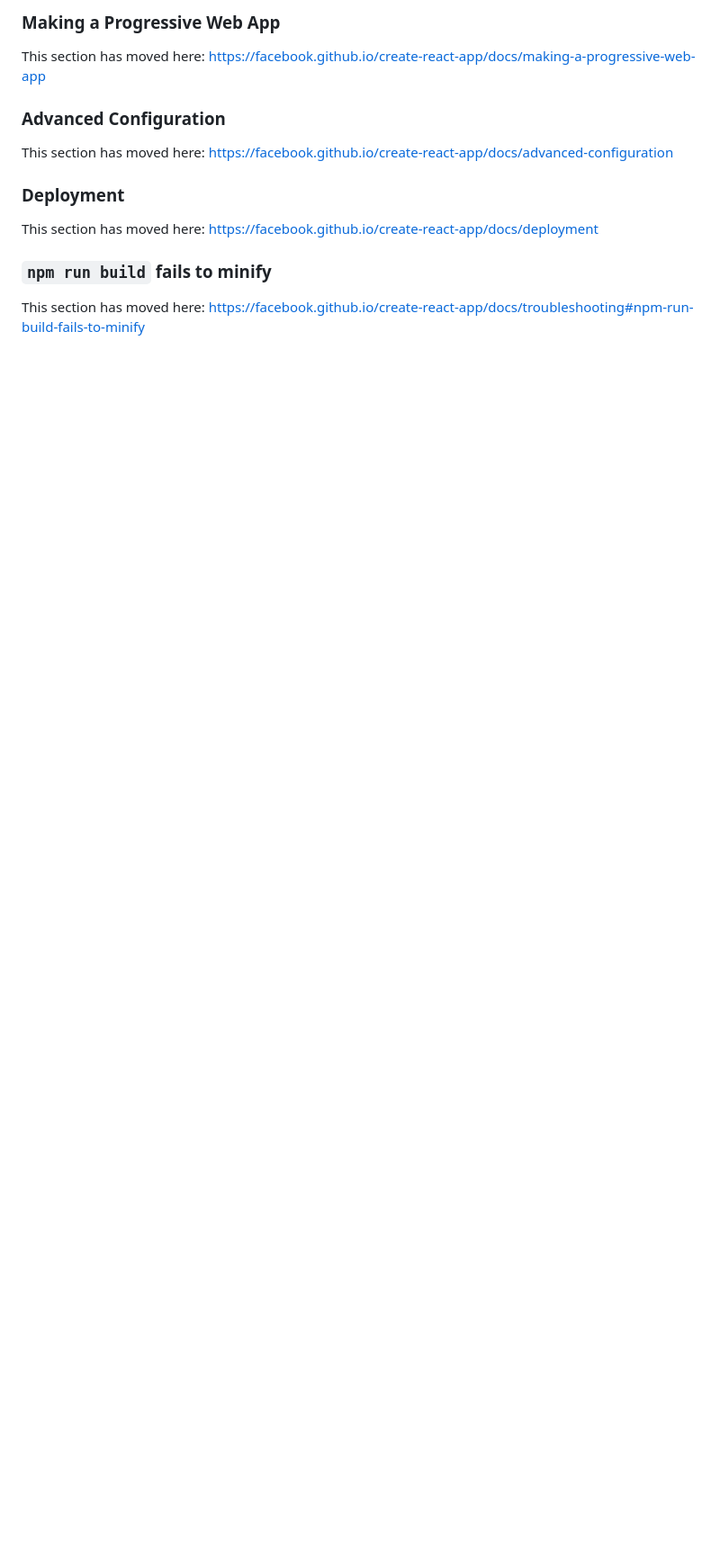
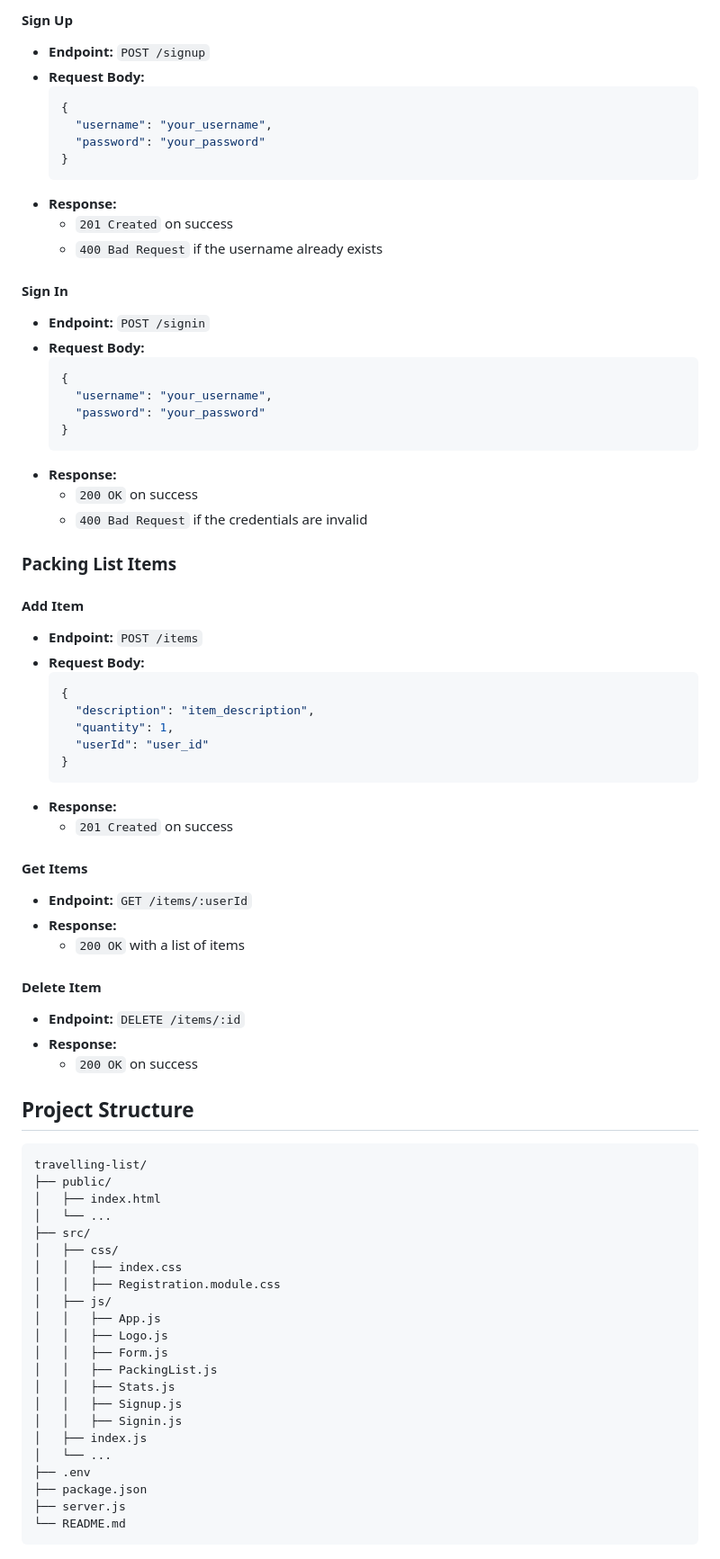
Before and after one commit to Oyematth01/travelling-list, a Markdown page: README.md, the part around one of its changes. Shown at 90% size. GitHub-like rendering; blank space fills up the shorter version.

````diff
--- a/README.md
+++ b/README.md
@@ -55,16 +73,79 @@ This section has moved here: [https://facebook.github.io/create-react-app/docs/a
 
-### Making a Progressive Web App
+#### Sign Up
+- **Endpoint:** `POST /signup`
+- **Request Body:**
+  ```json
+  {
+    "username": "your_username",
+    "password": "your_password"
+  }
+  ```
+- **Response:**
+  - `201 Created` on success
+  - `400 Bad Request` if the username already exists
 
-This section has moved here: [https://facebook.github.io/create-react-app/docs/making-a-progressive-web-app](https://facebook.github.io/create-react-app/docs/making-a-progressive-web-app)
+#### Sign In
+- **Endpoint:** `POST /signin`
+- **Request Body:**
+  ```json
+  {
+    "username": "your_username",
+    "password": "your_password"
+  }
+  ```
+- **Response:**
+  - `200 OK` on success
+  - `400 Bad Request` if the credentials are invalid
 
-### Advanced Configuration
+### Packing List Items
 
-This section has moved here: [https://facebook.github.io/create-react-app/docs/advanced-configuration](https://facebook.github.io/create-react-app/docs/advanced-configuration)
+#### Add Item
+- **Endpoint:** `POST /items`
+- **Request Body:**
+  ```json
+  {
+    "description": "item_description",
+    "quantity": 1,
+    "userId": "user_id"
+  }
+  ```
+- **Response:**
+  - `201 Created` on success
 
-### Deployment
+#### Get Items
+- **Endpoint:** `GET /items/:userId`
+- **Response:**
+  - `200 OK` with a list of items
 
-This section has moved here: [https://facebook.github.io/create-react-app/docs/deployment](https://facebook.github.io/create-react-app/docs/deployment)
+#### Delete Item
+- **Endpoint:** `DELETE /items/:id`
+- **Response:**
+  - `200 OK` on success
 
-### `npm run build` fails to minify
+## Project Structure
 
-This section has moved here: [https://facebook.github.io/create-react-app/docs/troubleshooting#npm-run-build-fails-to-minify](https://facebook.github.io/create-react-app/docs/troubleshooting#npm-run-build-fails-to-minify)
+```plaintext
+travelling-list/
+├── public/
+│   ├── index.html
+│   └── ...
+├── src/
+│   ├── css/
+│   │   ├── index.css
+│   │   ├── Registration.module.css
+│   ├── js/
+│   │   ├── App.js
+│   │   ├── Logo.js
+│   │   ├── Form.js
+│   │   ├── PackingList.js
+│   │   ├── Stats.js
+│   │   ├── Signup.js
+│   │   ├── Signin.js
+│   ├── index.js
+│   └── ...
+├── .env
+├── package.json
+├── server.js
+└── README.md
+```
+
````
Also changed, not shown: other parts of README.md (+55 -30 lines).
